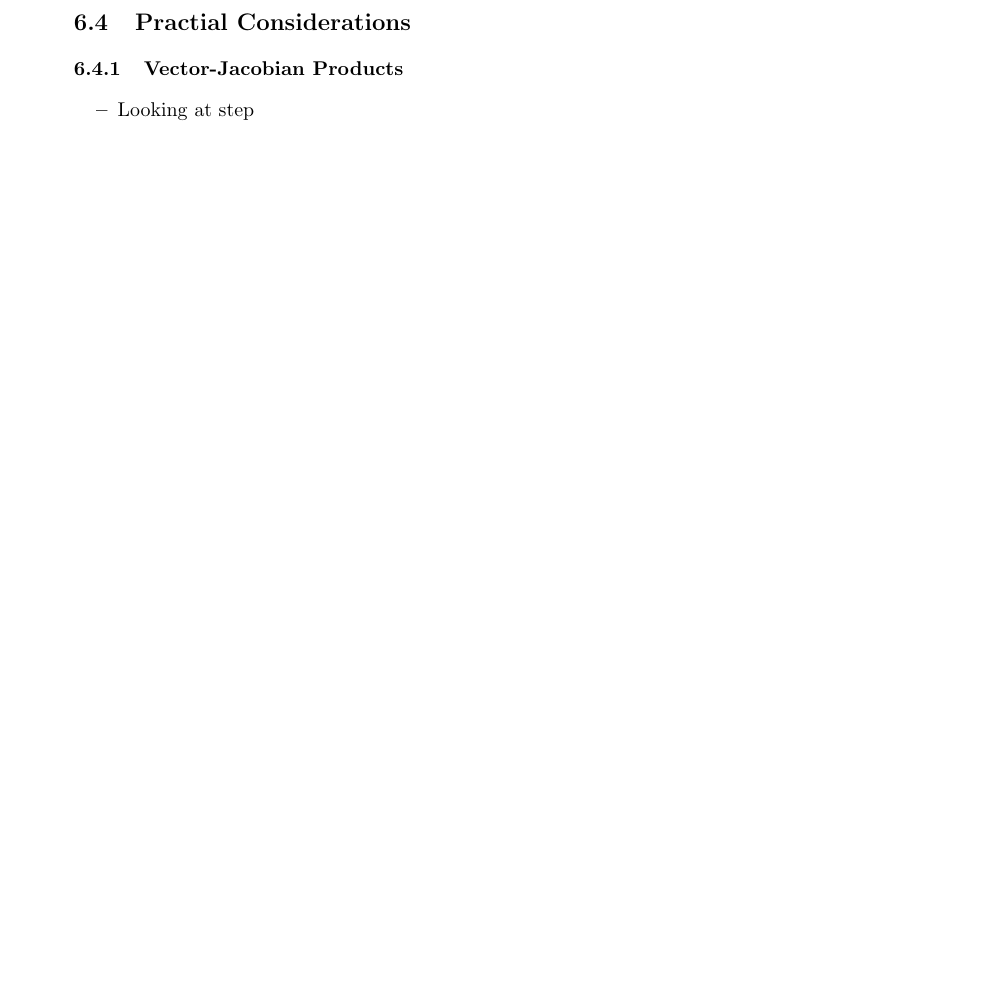
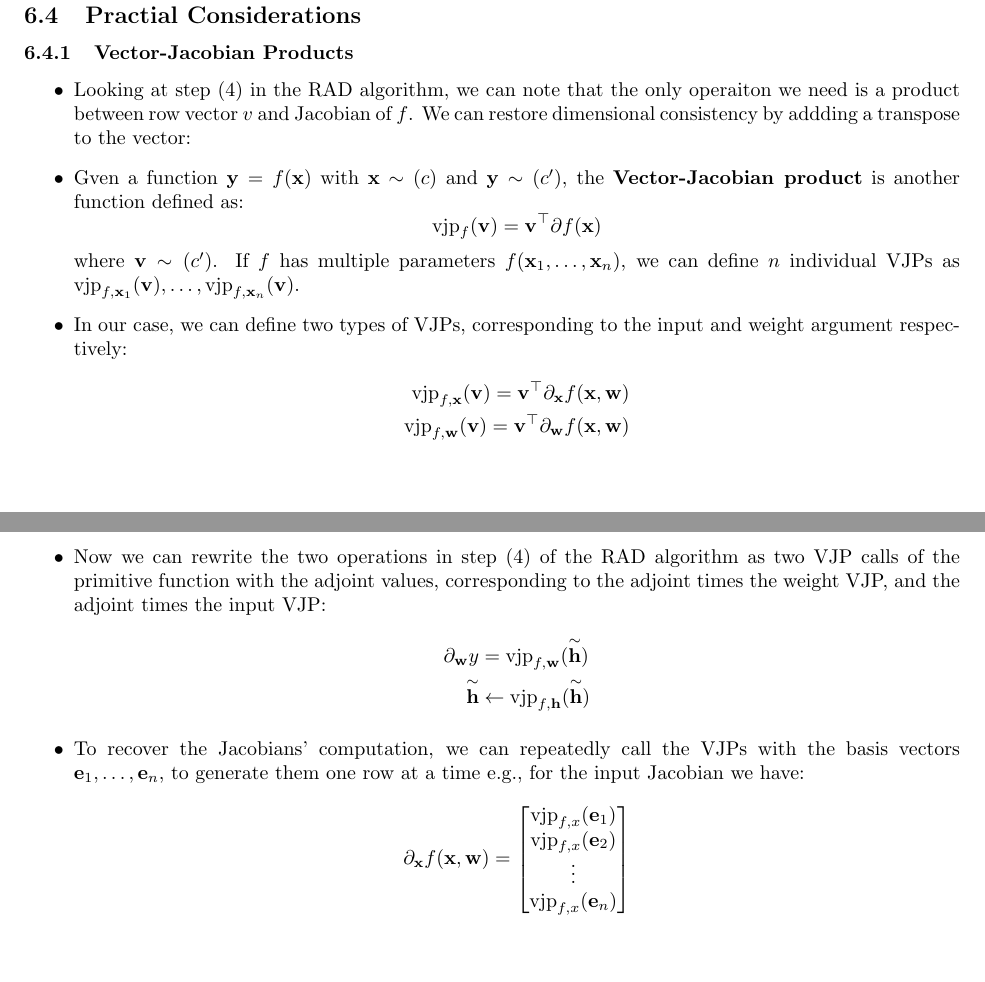
Before and after one commit to Arjun-Dulam/Alice-in-Wonderland-ML, a LaTeX document (Notes/notes.tex): part of page 28 of 29 before the commit and two parts of pages 28 and 29 of 30 after it, the two joined at a grey line, cut so that both start at the same text, the shorter picture padded with empty space. Compiled offline with pdfLaTeX.

Commit message:
edited itemize layers

```diff
--- a/Notes/notes.tex
+++ b/Notes/notes.tex
@@ -1040,11 +1040,31 @@ Backpropagated value           & $\tilde{\mathbf{h}}_{i-1} = \frac{\partial y}{\
             \label{fig:example}
         \end{figure}
     \end{itemize}
+\end{itemize}
     \subsection{Practial Considerations}
     \subsubsection{Vector-Jacobian Products}
     \begin{itemize}
-        \item Looking at step
-    \end{itemize}
-
+        \item Looking at step (4) in the RAD algorithm, we can note that the only operaiton we need is a product between row vector $v$ and Jacobian of $f$. We can restore dimensional consistency by addding a transpose to the vector:
+        \item Gven a function $\mbf{y} = f(\mbf{x})$ with $\mbf{x} \sim (c)$ and $\mbf{y} \sim (c')$, the \tbf{Vector-Jacobian product} is another function defined as:
+        \[\operatorname{vjp}_f(\mbf{v}) = \mbf{v}^\top \partial f(\mbf{x})\]
+        where $\mbf{v} \sim (c')$. If $f$ has multiple parameters $f(\mbf{x}_1, \hdots, \mbf{x}_n)$, we can define $n$ individual VJPs as $\operatorname{vjp}_{f, \mbf{x}_1}(\mbf{v}), \hdots, \operatorname{vjp}_{f, \mbf{x}_n}(\mbf{v})$.
+    \item In our case, we can define two types of VJPs, corresponding to the input and weight argument respectively:
+    \begin{align*}
+        \operatorname{vjp}_{f,\mbf{x}}(\mbf{v}) = \mbf{v}^\top \partial_\mbf{x} f(\mbf{x}, \mbf{w}) \\
+        \operatorname{vjp}_{f,\mbf{w}}(\mbf{v}) = \mbf{v}^\top \partial_\mbf{w} f(\mbf{x}, \mbf{w})
+    \end{align*}
+    \item Now we can rewrite the two operations in step (4) of the RAD algorithm as two VJP calls of the primitive function with the adjoint values, corresponding to the adjoint times the weight VJP, and the adjoint times the input VJP:
+    \begin{align*}
+        \partial_\mbf{w}y &= \operatorname{vjp}_{f,\mbf{w}}(\overset{\sim}{\mbf{h}}) \\
+        \overset{\sim}{\mbf{h}} &\leftarrow \operatorname{vjp}_{f,\mbf{h}}(\overset{\sim}{\mbf{h}})
+    \end{align*}
+    \item To recover the Jacobians' computation, we can repeatedly call the VJPs with the basis vectors $\mbf{e}_1, \hdots, \mbf{e}_n$, to generate them one row at a time e.g., for the input Jacobian we have:
+    \[\partial_\mbf{x}f(\mbf{x}, \mbf{w}) =
+    \begin{bmatrix}
+    \text{vjp}_{f,x}(\mathbf{e}_1) \\
+    \text{vjp}_{f,x}(\mathbf{e}_2) \\
+    \vdots \\
+    \text{vjp}_{f,x}(\mathbf{e}_n)
+    \end{bmatrix}\]
 \end{itemize}
 \end{document}
```
Also changed, not shown: Notes/notes.pdf.
